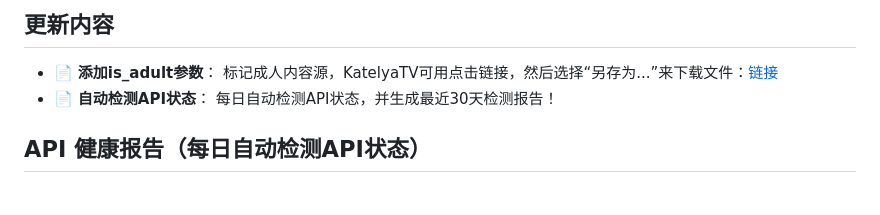
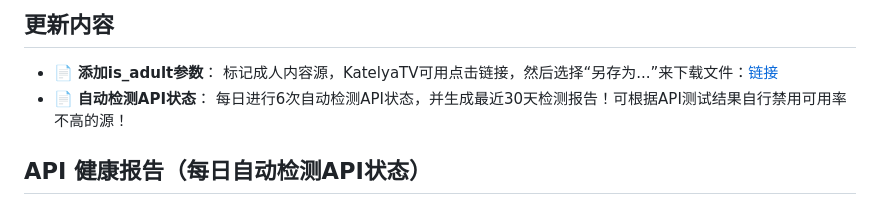
Before and after one commit to zyunling/LunaTV-config, a Markdown page: README.md, the part around the change. GitHub-like rendering.

```diff
--- a/README.md
+++ b/README.md
@@ -14,7 +14,7 @@ https://raw.githubusercontent.com/hafrey1/LunaTV-config/main/LunaTV-config.txt
 ## 更新内容
 
 - 📄 **添加is_adult参数**： 标记成人内容源，KatelyaTV可用点击链接，然后选择“另存为...”来下载文件：[链接](https://raw.githubusercontent.com/hafrey1/LunaTV-config/main/luna-tv-config.json)
-- 📄 **自动检测API状态**： 每日自动检测API状态，并生成最近30天检测报告！
+- 📄 **自动检测API状态**： 每日进行6次自动检测API状态，并生成最近30天检测报告！可根据API测试结果自行禁用可用率不高的源！
 
 ## API 健康报告（每日自动检测API状态）
 
```
